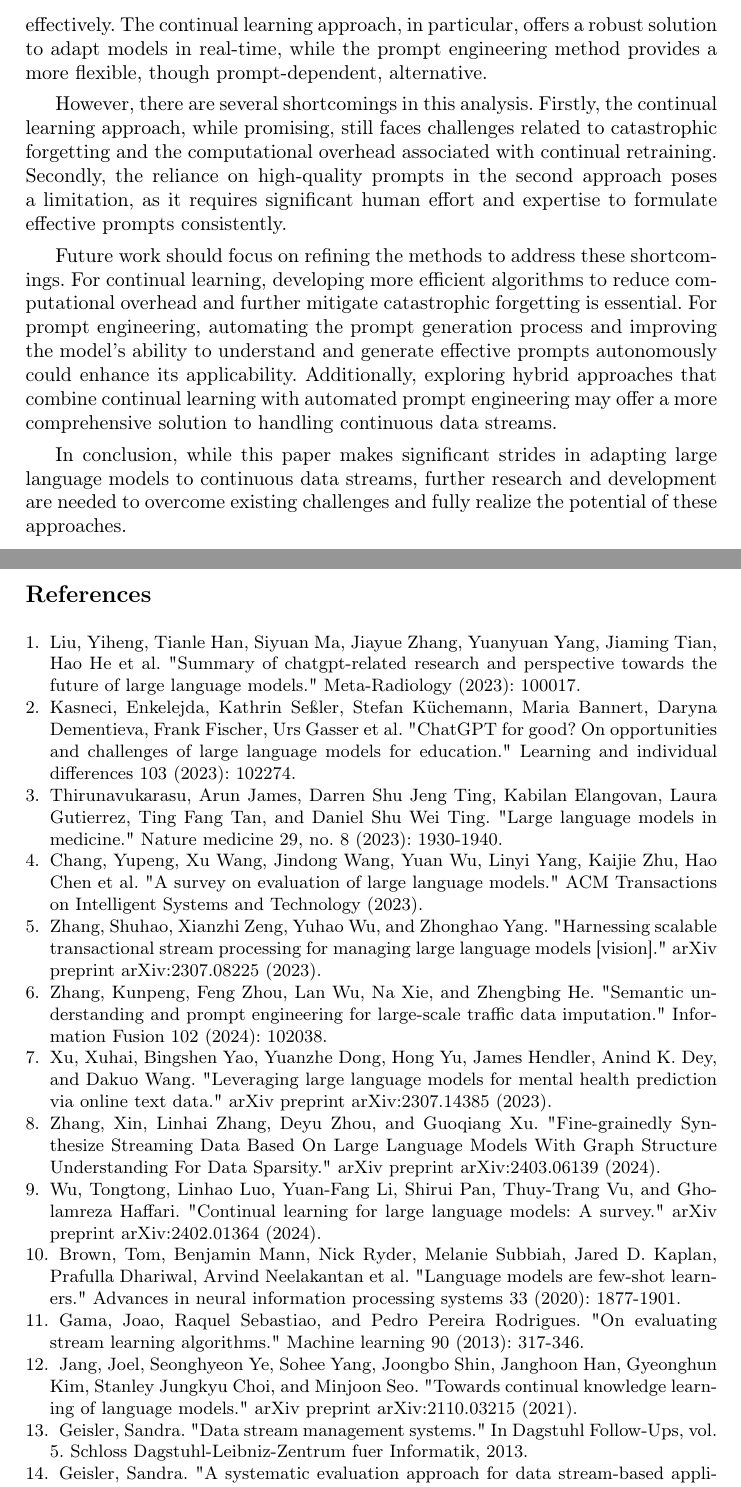
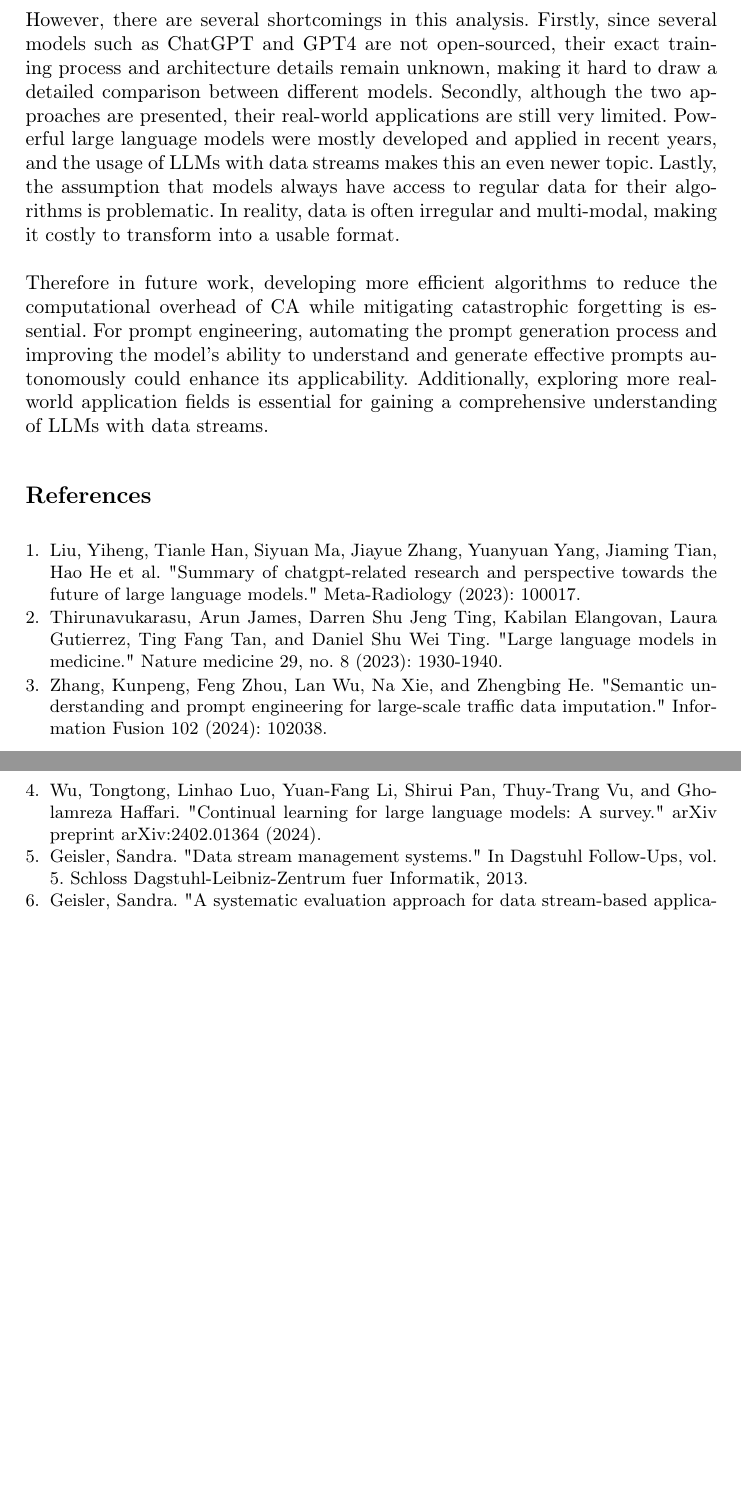
Before and after one commit to silyu26/Seminararbeit24, a LaTeX thesis (samplepaper.tex): two parts of pages 17 and 18 of 21 before the commit and two parts of pages 17 and 18 of 20 after it, joined at a grey line, cut at the place of the change, the shorter picture padded with empty space. Compiled offline with pdfLaTeX.

Commit message:
3rd corrections

```diff
--- a/samplepaper.tex
+++ b/samplepaper.tex
@@ -18,6 +18,7 @@
 \usepackage{amsmath}
 \usepackage{subcaption}
 \usepackage{hyperref}
+\usepackage{float}
 % Used for displaying a sample figure. If possible, figure files should
 % be included in EPS format.
 %
@@ -456,19 +462,17 @@ The second approach converts data stream input into model-readable inputs and up
+However, there are several shortcomings in this analysis. Firstly, since several models such as ChatGPT and GPT4 are not open-sourced, their exact training process and architecture details remain unknown,
+making it hard to draw a detailed comparison between different models. Secondly, although the two approaches are presented, their real-world applications are still very limited. Powerful large language models
+were mostly developed and applied in recent years, and the usage of LLMs with data streams makes this an even newer topic. Lastly, the assumption that models always have access to regular data for their algorithms is problematic.
+In reality, data is often irregular and multi-modal, making it costly to transform into a usable format. \\
+%while promising, still faces challenges related to catastrophic forgetting and the computational overhead associated with continual retraining.
+%Secondly, the reliance on high-quality prompts in the second approach poses a limitation, as it requires significant human effort and expertise to formulate effective prompts consistently.
+\noindent \newline
+Therefore in future work,
+developing more efficient algorithms to reduce the computational overhead of CA while mitigating catastrophic forgetting is essential.
+For prompt engineering, automating the prompt generation process and improving the model's ability to understand and generate effective prompts autonomously could enhance its applicability.
+Additionally, exploring more real-world application fields is essential for gaining a comprehensive understanding of LLMs with data streams.
 
-The primary contribution of this paper lies in presenting these two viable approaches to enable large language models to handle continuous data streams effectively.
-The continual learning approach, in particular, offers a robust solution to adapt models in real-time,
-while the prompt engineering method provides a more flexible, though prompt-dependent, alternative.
-
-However, there are several shortcomings in this analysis. Firstly, the continual learning approach,
-while promising, still faces challenges related to catastrophic forgetting and the computational overhead associated with continual retraining.
-Secondly, the reliance on high-quality prompts in the second approach poses a limitation, as it requires significant human effort and expertise to formulate effective prompts consistently.
-
-Future work should focus on refining the methods to address these shortcomings. For continual learning,
-developing more efficient algorithms to reduce computational overhead and further mitigate catastrophic forgetting is essential.
-For prompt engineering, automating the prompt generation process and improving the model's ability to understand and generate effective prompts autonomously could enhance its applicability.
-Additionally, exploring hybrid approaches that combine continual learning with automated prompt engineering may offer a more comprehensive solution to handling continuous data streams.
-
-In conclusion, while this paper makes significant strides in adapting large language models to continuous data streams,
-further research and development are needed to overcome existing challenges and fully realize the potential of these approaches.
+%In conclusion, while this paper makes significant strides in adapting large language models to continuous data streams,
+%further research and development are needed to overcome existing challenges and fully realize the potential of these approaches.
 
 
 %\paragraph{Sample Heading (Fourth Level)}
@@ -582,38 +586,38 @@ LNCS Homepage, \url{http://www.springer.com/lncs}, last accessed 2023/10/25
 \bibitem{Liu23}
 Liu, Yiheng, Tianle Han, Siyuan Ma, Jiayue Zhang, Yuanyuan Yang, Jiaming Tian, Hao He et al. "Summary of chatgpt-related research and perspective towards the future of large language models." Meta-Radiology (2023): 100017.
 
-\bibitem{Kasneci23}
-Kasneci, Enkelejda, Kathrin Seßler, Stefan Küchemann, Maria Bannert, Daryna Dementieva, Frank Fischer, Urs Gasser et al. "ChatGPT for good? On opportunities and challenges of large language models for education." Learning and individual differences 103 (2023): 102274.
+%\bibitem{Kasneci23}
+%Kasneci, Enkelejda, Kathrin Seßler, Stefan Küchemann, Maria Bannert, Daryna Dementieva, Frank Fischer, Urs Gasser et al. "ChatGPT for good? On opportunities and challenges of large language models for education." Learning and individual differences 103 (2023): 102274.
 
 \bibitem{Thiru23}
 Thirunavukarasu, Arun James, Darren Shu Jeng Ting, Kabilan Elangovan, Laura Gutierrez, Ting Fang Tan, and Daniel Shu Wei Ting. "Large language models in medicine." Nature medicine 29, no. 8 (2023): 1930-1940.
 
-\bibitem{Chang23}
-Chang, Yupeng, Xu Wang, Jindong Wang, Yuan Wu, Linyi Yang, Kaijie Zhu, Hao Chen et al. "A survey on evaluation of large language models." ACM Transactions on Intelligent Systems and Technology (2023).
+%\bibitem{Chang23}
+%Chang, Yupeng, Xu Wang, Jindong Wang, Yuan Wu, Linyi Yang, Kaijie Zhu, Hao Chen et al. "A survey on evaluation of large language models." ACM Transactions on Intelligent Systems and Technology (2023).
 
-\bibitem{Zhang23}
-Zhang, Shuhao, Xianzhi Zeng, Yuhao Wu, and Zhonghao Yang. "Harnessing scalable transactional stream processing for managing large language models [vision]." arXiv preprint arXiv:2307.08225 (2023).
+%\bibitem{Zhang23}
+%Zhang, Shuhao, Xianzhi Zeng, Yuhao Wu, and Zhonghao Yang. "Harnessing scalable transactional stream processing for managing large language models [vision]." arXiv preprint arXiv:2307.08225 (2023).
 
 \bibitem{Zhang24}
 Zhang, Kunpeng, Feng Zhou, Lan Wu, Na Xie, and Zhengbing He. "Semantic understanding and prompt engineering for large-scale traffic data imputation." Information Fusion 102 (2024): 102038.
 
-\bibitem{Xu23}
-Xu, Xuhai, Bingshen Yao, Yuanzhe Dong, Hong Yu, James Hendler, Anind K. Dey, and Dakuo Wang. "Leveraging large language models for mental health prediction via online text data." arXiv preprint arXiv:2307.14385 (2023).
+%\bibitem{Xu23}
+%Xu, Xuhai, Bingshen Yao, Yuanzhe Dong, Hong Yu, James Hendler, Anind K. Dey, and Dakuo Wang. "Leveraging large language models for mental health prediction via online text data." arXiv preprint arXiv:2307.14385 (2023).
 
-\bibitem{Zhang_Xin24}
-Zhang, Xin, Linhai Zhang, Deyu Zhou, and Guoqiang Xu. "Fine-grainedly Synthesize Streaming Data Based On Large Language Models With Graph Structure Understanding For Data Sparsity." arXiv preprint arXiv:2403.06139 (2024).
+%\bibitem{Zhang_Xin24}
+%Zhang, Xin, Linhai Zhang, Deyu Zhou, and Guoqiang Xu. "Fine-grainedly Synthesize Streaming Data Based On Large Language Models With Graph Structure Understanding For Data Sparsity." arXiv preprint arXiv:2403.06139 (2024).
 
 \bibitem{Wu24}
 Wu, Tongtong, Linhao Luo, Yuan-Fang Li, Shirui Pan, Thuy-Trang Vu, and Gholamreza Haffari. "Continual learning for large language models: A survey." arXiv preprint arXiv:2402.01364 (2024).
 
-\bibitem{Brown20}
-Brown, Tom, Benjamin Mann, Nick Ryder, Melanie Subbiah, Jared D. Kaplan, Prafulla Dhariwal, Arvind Neelakantan et al. "Language models are few-shot learners." Advances in neural information processing systems 33 (2020): 1877-1901.
+%\bibitem{Brown20}
+%Brown, Tom, Benjamin Mann, Nick Ryder, Melanie Subbiah, Jared D. Kaplan, Prafulla Dhariwal, Arvind Neelakantan et al. "Language models are few-shot learners." Advances in neural information processing systems 33 (2020): 1877-1901.
 
-\bibitem{Gama13}
-Gama, Joao, Raquel Sebastiao, and Pedro Pereira Rodrigues. "On evaluating stream learning algorithms." Machine learning 90 (2013): 317-346.
+%\bibitem{Gama13}
+%Gama, Joao, Raquel Sebastiao, and Pedro Pereira Rodrigues. "On evaluating stream learning algorithms." Machine learning 90 (2013): 317-346.
 
-\bibitem{Jang21}
-Jang, Joel, Seonghyeon Ye, Sohee Yang, Joongbo Shin, Janghoon Han, Gyeonghun Kim, Stanley Jungkyu Choi, and Minjoon Seo. "Towards continual knowledge learning of language models." arXiv preprint arXiv:2110.03215 (2021).
+%\bibitem{Jang21}
+%Jang, Joel, Seonghyeon Ye, Sohee Yang, Joongbo Shin, Janghoon Han, Gyeonghun Kim, Stanley Jungkyu Choi, and Minjoon Seo. "Towards continual knowledge learning of language models." arXiv preprint arXiv:2110.03215 (2021).
 
 \bibitem{Geisler13}
 Geisler, Sandra. "Data stream management systems." In Dagstuhl Follow-Ups, vol. 5. Schloss Dagstuhl-Leibniz-Zentrum fuer Informatik, 2013.
```
Also changed, not shown: samplepaper.pdf, samplepaper.tex (91 more changed lines), 5 other files.
